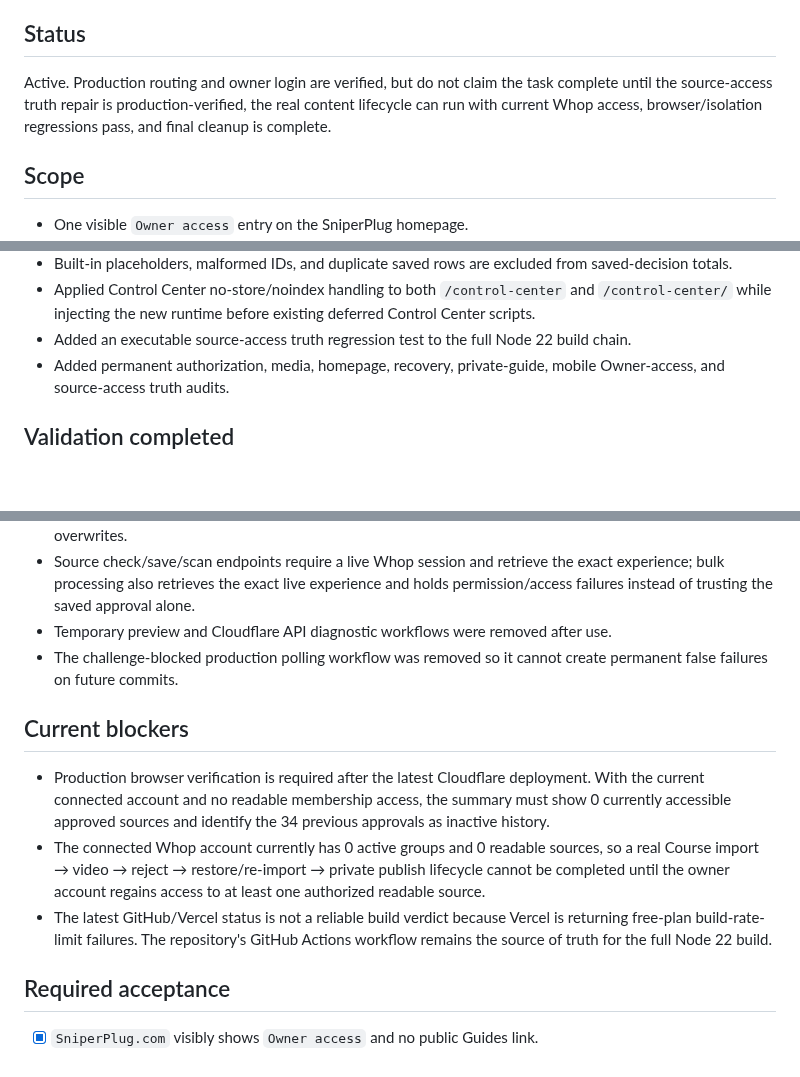
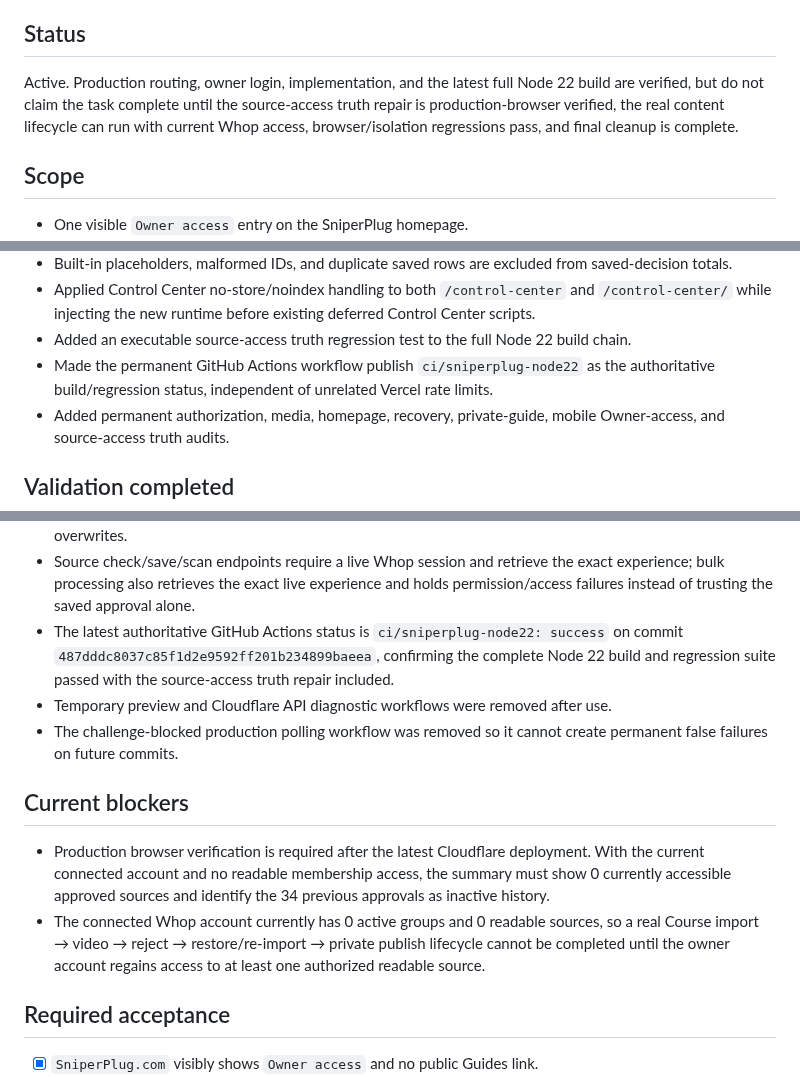
Before and after one commit to UglyGameFace/SniperPlug-Site, a Markdown page: ACTIVE_TASK.md, 3 parts joined by grey strips. Drawn GitHub-style; blank space fills up the shorter version.

Commit message:
Record passing authoritative source truth build

```diff
--- a/ACTIVE_TASK.md
+++ b/ACTIVE_TASK.md
@@ -8,7 +8,7 @@ Required path:
 Whop OAuth/session → Experience discovery → exact content scan → import → D1 draft → course media/video → owner review → reject/remove → restore or re-import → publish to owner-only guide library → authenticated guide/video access.
 
 ## Status
-Active. Production routing and owner login are verified, but do not claim the task complete until the source-access truth repair is production-verified, the real content lifecycle can run with current Whop access, browser/isolation regressions pass, and final cleanup is complete.
+Active. Production routing, owner login, implementation, and the latest full Node 22 build are verified, but do not claim the task complete until the source-access truth repair is production-browser verified, the real content lifecycle can run with current Whop access, browser/isolation regressions pass, and final cleanup is complete.
 
 ## Scope
 - One visible `Owner access` entry on the SniperPlug homepage.
@@ -54,6 +54,7 @@ Active. Production routing and owner login are verified, but do not claim the ta
 - Built-in placeholders, malformed IDs, and duplicate saved rows are excluded from saved-decision totals.
 - Applied Control Center no-store/noindex handling to both `/control-center` and `/control-center/` while injecting the new runtime before existing deferred Control Center scripts.
 - Added an executable source-access truth regression test to the full Node 22 build chain.
+- Made the permanent GitHub Actions workflow publish `ci/sniperplug-node22` as the authoritative build/regression status, independent of unrelated Vercel rate limits.
 - Added permanent authorization, media, homepage, recovery, private-guide, mobile Owner-access, and source-access truth audits.
 
 ## Validation completed
@@ -71,13 +72,13 @@ Active. Production routing and owner login are verified, but do not claim the ta
 - The source-access truth test covers the observed case exactly: 34 saved approvals plus a completed live discovery with zero groups produces 0 current approvals and 34 inactive historical approvals.
 - The source-access test also covers mixed live/inactive decisions, pending live sources, duplicate rows, malformed IDs, built-in placeholders, production runtime injection, and protection against legacy summary overwrites.
 - Source check/save/scan endpoints require a live Whop session and retrieve the exact experience; bulk processing also retrieves the exact live experience and holds permission/access failures instead of trusting the saved approval alone.
+- The latest authoritative GitHub Actions status is `ci/sniperplug-node22: success` on commit `487dddc8037c85f1d2e9592ff201b234899baeea`, confirming the complete Node 22 build and regression suite passed with the source-access truth repair included.
 - Temporary preview and Cloudflare API diagnostic workflows were removed after use.
 - The challenge-blocked production polling workflow was removed so it cannot create permanent false failures on future commits.
 
 ## Current blockers
 - Production browser verification is required after the latest Cloudflare deployment. With the current connected account and no readable membership access, the summary must show 0 currently accessible approved sources and identify the 34 previous approvals as inactive history.
 - The connected Whop account currently has 0 active groups and 0 readable sources, so a real Course import → video → reject → restore/re-import → private publish lifecycle cannot be completed until the owner account regains access to at least one authorized readable source.
-- The latest GitHub/Vercel status is not a reliable build verdict because Vercel is returning free-plan build-rate-limit failures. The repository's GitHub Actions workflow remains the source of truth for the full Node 22 build.
 
 ## Required acceptance
 - [x] `SniperPlug.com` visibly shows `Owner access` and no public Guides link.
```
Also changed, not shown: other parts of ACTIVE_TASK.md (+1 -1 lines).
